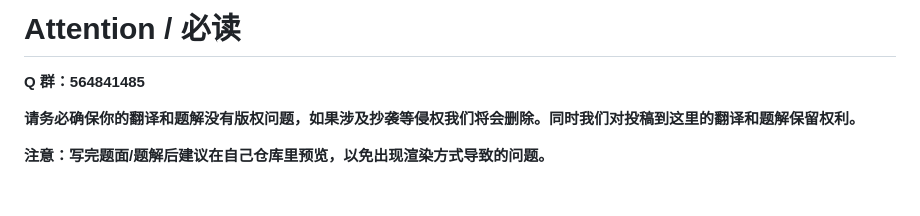
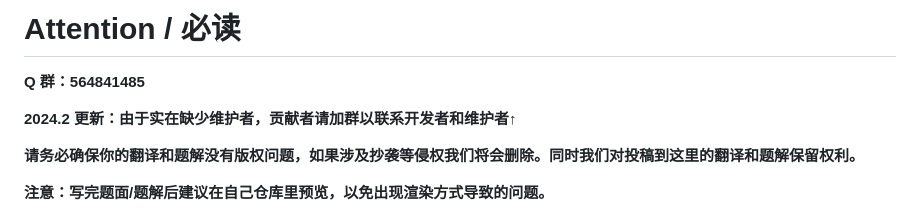
Before and after one commit to atcoder-for-chinese-developers/atcoder-for-chinese, a Markdown page: README.md, the part around the change. GitHub-like rendering; blank space fills up the shorter version.

```diff
--- a/README.md
+++ b/README.md
@@ -1,6 +1,8 @@
 # Attention / 必读
 
 **Q 群：564841485**
+
+**2024.2 更新：由于实在缺少维护者，贡献者请加群以联系开发者和维护者↑**
 
 **请务必确保你的翻译和题解没有版权问题，如果涉及抄袭等侵权我们将会删除。同时我们对投稿到这里的翻译和题解保留权利。**
 
```
